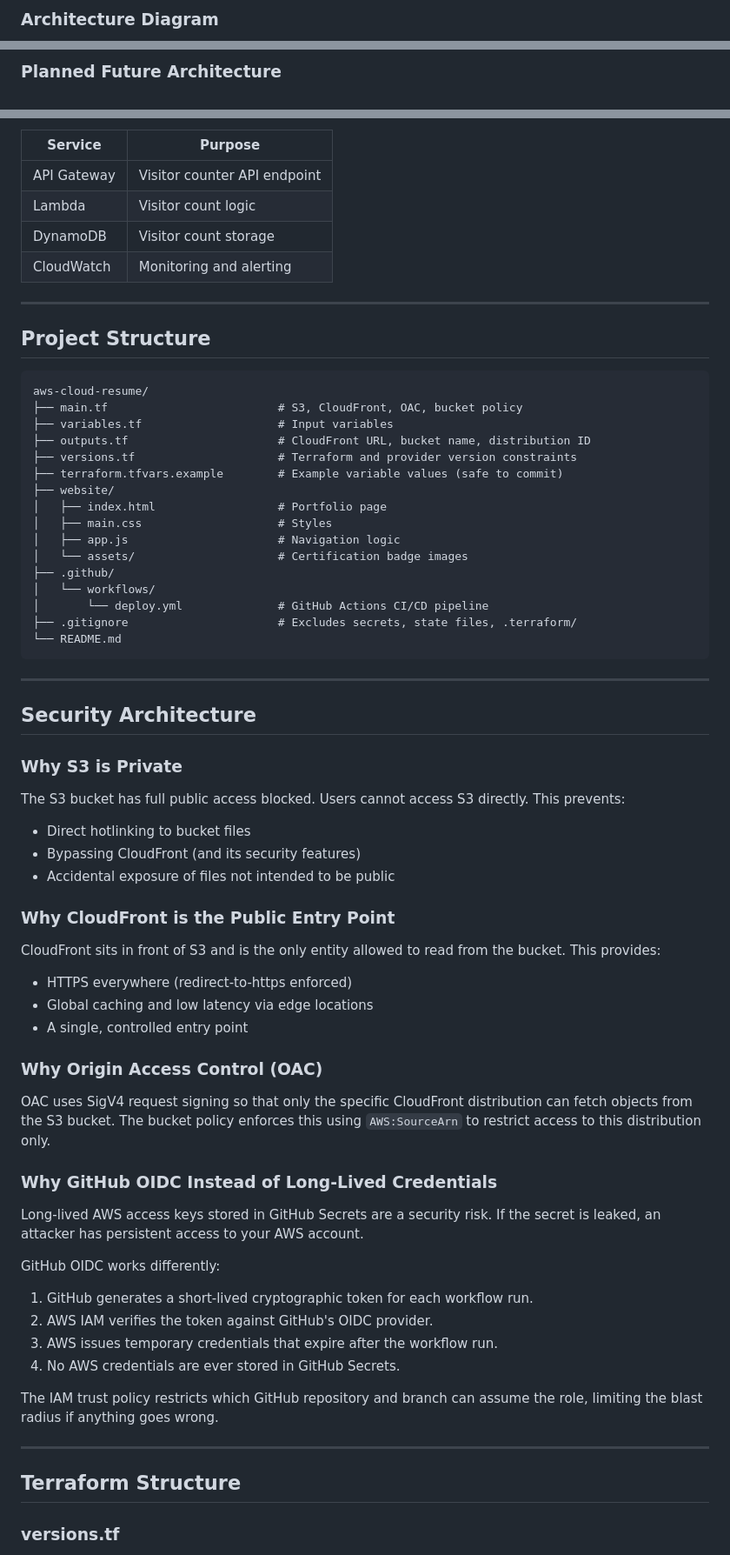
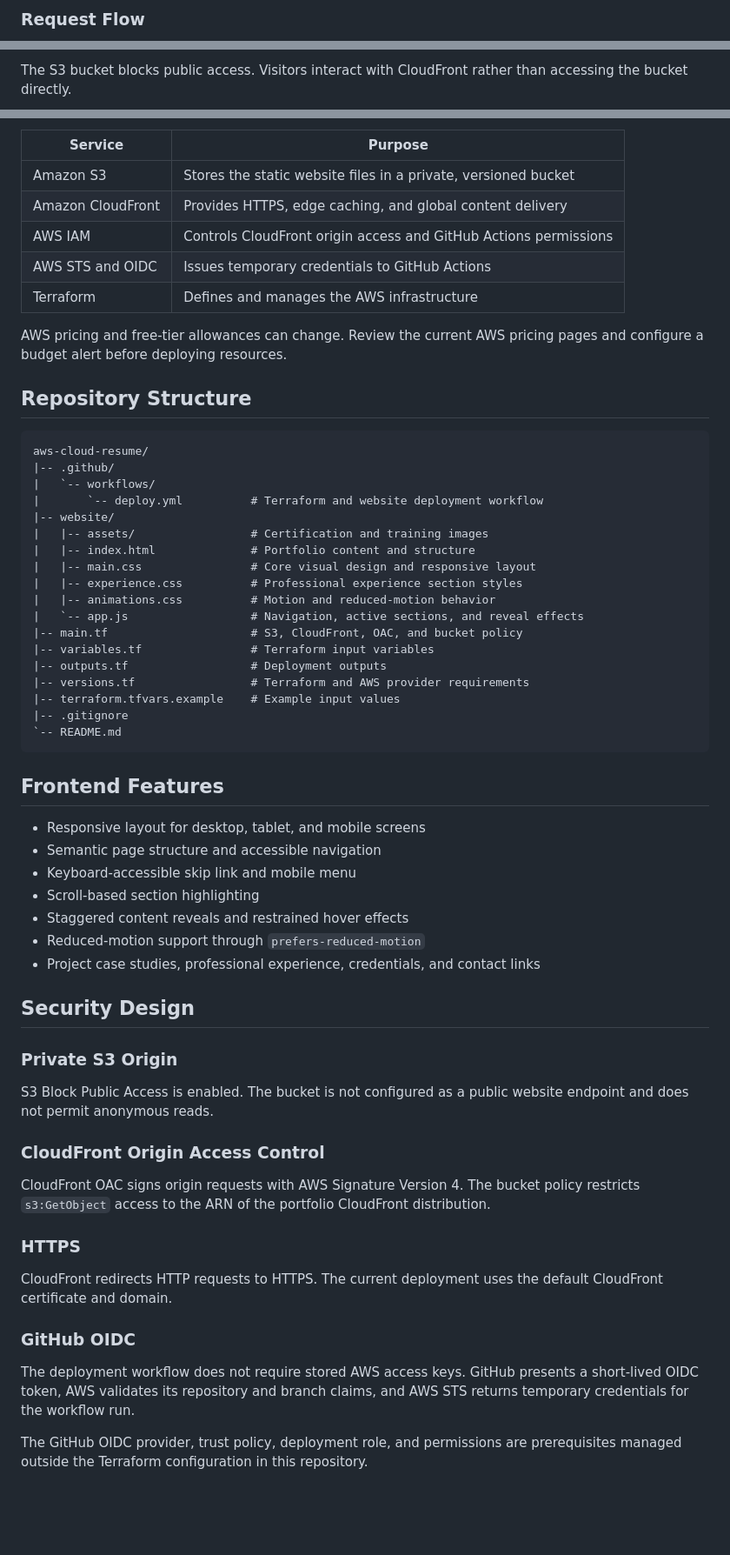
Before and after one commit to Copubah/aws-cloud-resume, a Markdown page: README.md, 3 parts joined by grey strips. Shown at 87% size. GitHub-like rendering; blank space fills up the shorter version.

Commit message:
Rewrite project documentation

````diff
--- a/README.md
+++ b/README.md
@@ -53,4 +33,4 @@ Private S3 Bucket <---- CloudFront (OAC + SigV4)
 ```
 
-### Architecture Diagram
+### Request Flow
 
@@ -70,3 +41,3 @@ graph TD
 
-### Planned Future Architecture
+The S3 bucket blocks public access. Visitors interact with CloudFront rather than accessing the bucket directly.
 
@@ -95,74 +45,64 @@ Future services:
 
 | Service | Purpose |
 |---|---|
-| API Gateway | Visitor counter API endpoint |
-| Lambda | Visitor count logic |
-| DynamoDB | Visitor count storage |
-| CloudWatch | Monitoring and alerting |
+| Amazon S3 | Stores the static website files in a private, versioned bucket |
+| Amazon CloudFront | Provides HTTPS, edge caching, and global content delivery |
+| AWS IAM | Controls CloudFront origin access and GitHub Actions permissions |
+| AWS STS and OIDC | Issues temporary credentials to GitHub Actions |
+| Terraform | Defines and manages the AWS infrastructure |
 
----
+AWS pricing and free-tier allowances can change. Review the current AWS pricing pages and configure a budget alert before deploying resources.
 
-## Project Structure
+## Repository Structure
 
-```
+```text
 aws-cloud-resume/
-├── main.tf                         # S3, CloudFront, OAC, bucket policy
-├── variables.tf                    # Input variables
-├── outputs.tf                      # CloudFront URL, bucket name, distribution ID
-├── versions.tf                     # Terraform and provider version constraints
-├── terraform.tfvars.example        # Example variable values (safe to commit)
-├── website/
-│   ├── index.html                  # Portfolio page
-│   ├── main.css                    # Styles
-│   ├── app.js                      # Navigation logic
-│   └── assets/                     # Certification badge images
-├── .github/
-│   └── workflows/
-│       └── deploy.yml              # GitHub Actions CI/CD pipeline
-├── .gitignore                      # Excludes secrets, state files, .terraform/
-└── README.md
+|-- .github/
+|   `-- workflows/
+|       `-- deploy.yml          # Terraform and website deployment workflow
+|-- website/
+|   |-- assets/                 # Certification and training images
+|   |-- index.html              # Portfolio content and structure
+|   |-- main.css                # Core visual design and responsive layout
+|   |-- experience.css          # Professional experience section styles
+|   |-- animations.css          # Motion and reduced-motion behavior
+|   `-- app.js                  # Navigation, active sections, and reveal effects
+|-- main.tf                     # S3, CloudFront, OAC, and bucket policy
+|-- variables.tf                # Terraform input variables
+|-- outputs.tf                  # Deployment outputs
+|-- versions.tf                 # Terraform and AWS provider requirements
+|-- terraform.tfvars.example    # Example input values
+|-- .gitignore
+`-- README.md
 ```
 
----
+## Frontend Features
 
-## Security Architecture
+- Responsive layout for desktop, tablet, and mobile screens
+- Semantic page structure and accessible navigation
+- Keyboard-accessible skip link and mobile menu
+- Scroll-based section highlighting
+- Staggered content reveals and restrained hover effects
+- Reduced-motion support through `prefers-reduced-motion`
+- Project case studies, professional experience, credentials, and contact links
 
-### Why S3 is Private
+## Security Design
 
-The S3 bucket has full public access blocked. Users cannot access S3 directly. This prevents:
+### Private S3 Origin
 
-- Direct hotlinking to bucket files
-- Bypassing CloudFront (and its security features)
-- Accidental exposure of files not intended to be public
+S3 Block Public Access is enabled. The bucket is not configured as a public website endpoint and does not permit anonymous reads.
 
-### Why CloudFront is the Public Entry Point
+### CloudFront Origin Access Control
 
-CloudFront sits in front of S3 and is the only entity allowed to read from the bucket. This provides:
+CloudFront OAC signs origin requests with AWS Signature Version 4. The bucket policy restricts `s3:GetObject` access to the ARN of the portfolio CloudFront distribution.
 
-- HTTPS everywhere (redirect-to-https enforced)
-- Global caching and low latency via edge locations
-- A single, controlled entry point
+### HTTPS
 
-### Why Origin Access Control (OAC)
+CloudFront redirects HTTP requests to HTTPS. The current deployment uses the default CloudFront certificate and domain.
 
-OAC uses SigV4 request signing so that only the specific CloudFront distribution can fetch objects from the S3 bucket. The bucket policy enforces this using `AWS:SourceArn` to restrict access to this distribution only.
+### GitHub OIDC
 
-### Why GitHub OIDC Instead of Long-Lived Credentials
+The deployment workflow does not require stored AWS access keys. GitHub presents a short-lived OIDC token, AWS validates its repository and branch claims, and AWS STS returns temporary credentials for the workflow run.
 
-Long-lived AWS access keys stored in GitHub Secrets are a security risk. If the secret is leaked, an attacker has persistent access to your AWS account.
+The GitHub OIDC provider, trust policy, deployment role, and permissions are prerequisites managed outside the Terraform configuration in this repository.
 
-GitHub OIDC works differently:
-
-1. GitHub generates a short-lived cryptographic token for each workflow run.
-2. AWS IAM verifies the token against GitHub's OIDC provider.
-3. AWS issues temporary credentials that expire after the workflow run.
-4. No AWS credentials are ever stored in GitHub Secrets.
-
-The IAM trust policy restricts which GitHub repository and branch can assume the role, limiting the blast radius if anything goes wrong.
-
----
-
-## Terraform Structure
-
-### versions.tf
-
````
Also changed, not shown: other parts of README.md (+106 -326 lines).
